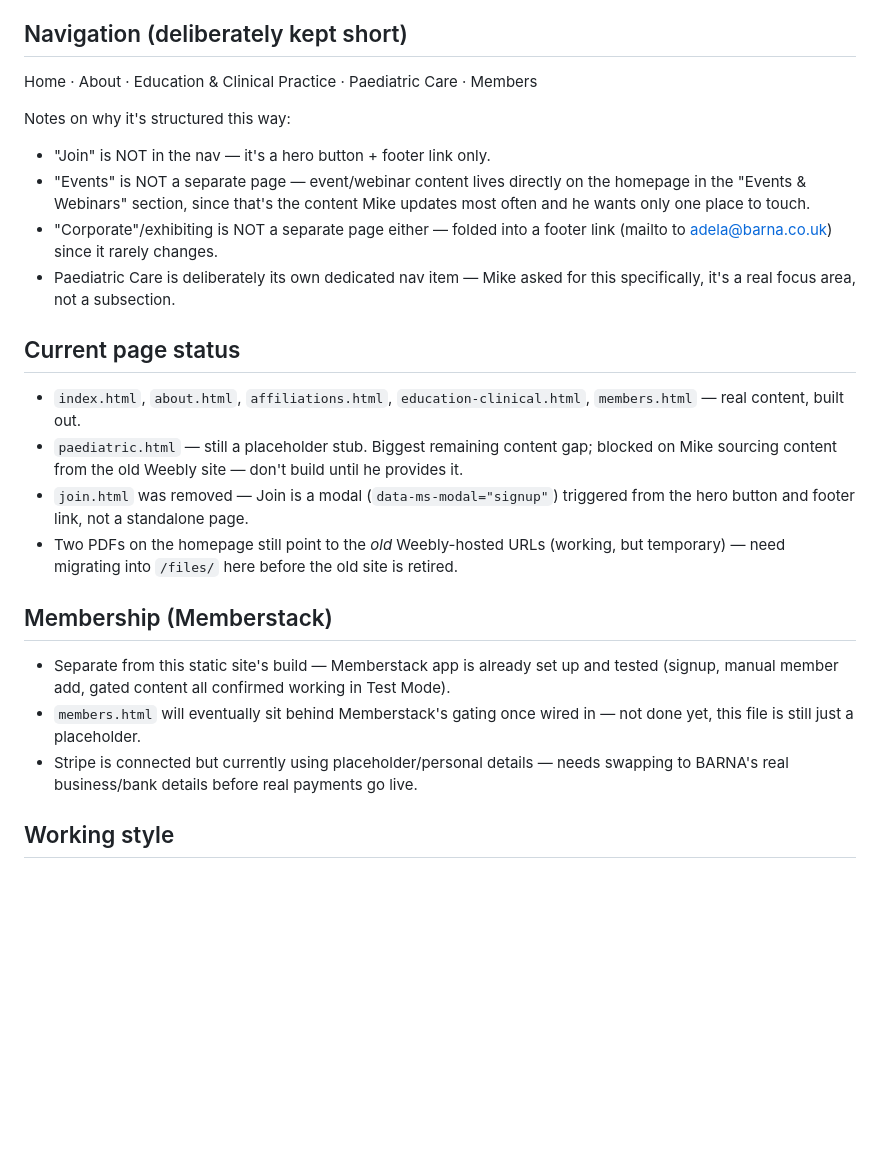
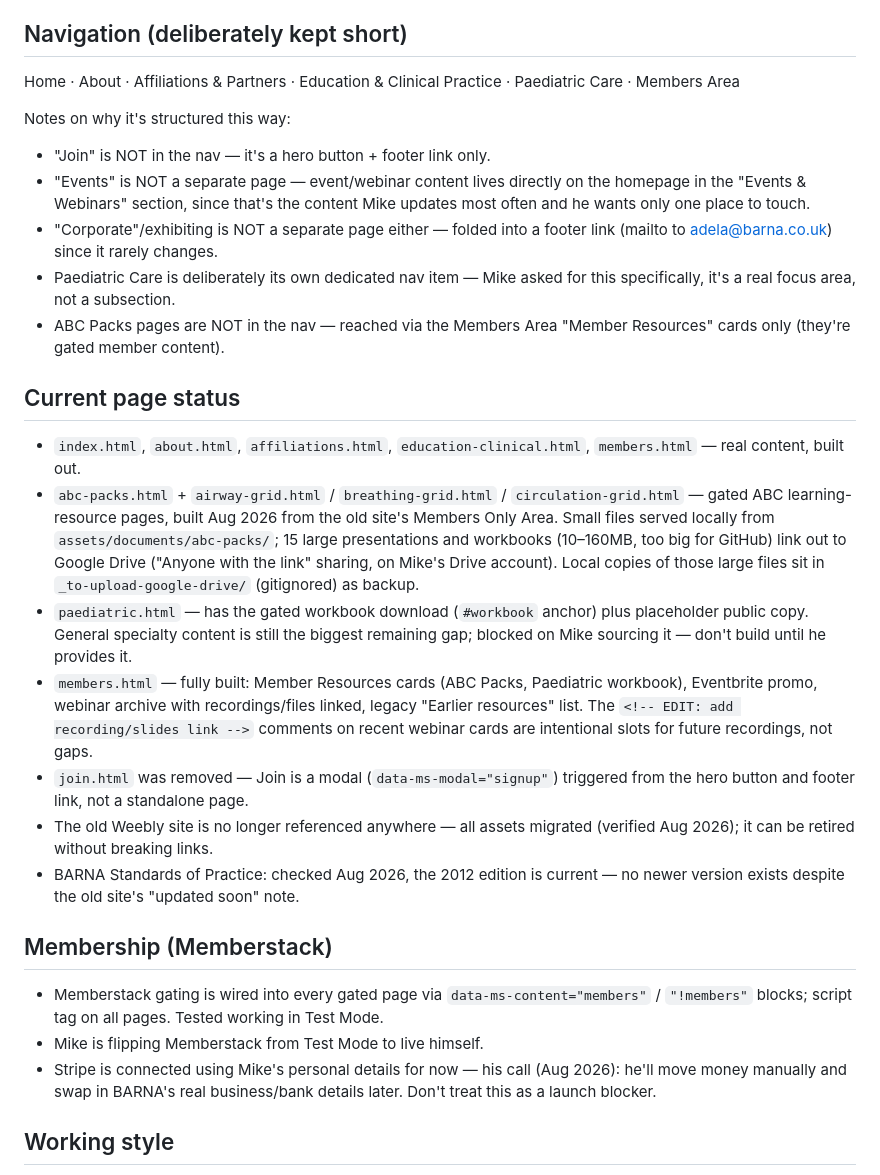
Before and after one commit to barnawebsite/barna-site, a Markdown page: CLAUDE.md, the part around the change. Rendered like a GitHub page; blank space fills up the shorter version.

Commit message:
Update project notes: Members Area complete, Weebly fully migrated
Co-Authored-By: Claude Fable 5 <noreply@anthropic.com>

```diff
--- a/CLAUDE.md
+++ b/CLAUDE.md
@@ -28,7 +28,8 @@ developer, but is comfortable pasting/editing HTML directly.
   considering a page "done."
 
 ## Navigation (deliberately kept short)
-Home · About · Education & Clinical Practice · Paediatric Care · Members
+Home · About · Affiliations & Partners · Education & Clinical Practice ·
+Paediatric Care · Members Area
 
 Notes on why it's structured this way:
 - "Join" is NOT in the nav — it's a hero button + footer link only.
@@ -39,28 +40,45 @@ Notes on why it's structured this way:
   footer link (mailto to adela@barna.co.uk) since it rarely changes.
 - Paediatric Care is deliberately its own dedicated nav item — Mike asked
   for this specifically, it's a real focus area, not a subsection.
+- ABC Packs pages are NOT in the nav — reached via the Members Area
+  "Member Resources" cards only (they're gated member content).
 
 ## Current page status
 - `index.html`, `about.html`, `affiliations.html`, `education-clinical.html`,
   `members.html` — real content, built out.
-- `paediatric.html` — still a placeholder stub. Biggest remaining content
-  gap; blocked on Mike sourcing content from the old Weebly site — don't
+- `abc-packs.html` + `airway-grid.html` / `breathing-grid.html` /
+  `circulation-grid.html` — gated ABC learning-resource pages, built
+  Aug 2026 from the old site's Members Only Area. Small files served
+  locally from `assets/documents/abc-packs/`; 15 large presentations and
+  workbooks (10–160MB, too big for GitHub) link out to Google Drive
+  ("Anyone with the link" sharing, on Mike's Drive account). Local copies
+  of those large files sit in `_to-upload-google-drive/` (gitignored) as
+  backup.
+- `paediatric.html` — has the gated workbook download (`#workbook`
+  anchor) plus placeholder public copy. General specialty content is
+  still the biggest remaining gap; blocked on Mike sourcing it — don't
   build until he provides it.
+- `members.html` — fully built: Member Resources cards (ABC Packs,
+  Paediatric workbook), Eventbrite promo, webinar archive with
+  recordings/files linked, legacy "Earlier resources" list. The
+  `<!-- EDIT: add recording/slides link -->` comments on recent webinar
+  cards are intentional slots for future recordings, not gaps.
 - `join.html` was removed — Join is a modal (`data-ms-modal="signup"`)
   triggered from the hero button and footer link, not a standalone page.
-- Two PDFs on the homepage still point to the *old* Weebly-hosted URLs
-  (working, but temporary) — need migrating into `/files/` here before the
-  old site is retired.
+- The old Weebly site is no longer referenced anywhere — all assets
+  migrated (verified Aug 2026); it can be retired without breaking links.
+- BARNA Standards of Practice: checked Aug 2026, the 2012 edition is
+  current — no newer version exists despite the old site's "updated
+  soon" note.
 
 ## Membership (Memberstack)
-- Separate from this static site's build — Memberstack app is already set
-  up and tested (signup, manual member add, gated content all confirmed
-  working in Test Mode).
-- `members.html` will eventually sit behind Memberstack's gating once
-  wired in — not done yet, this file is still just a placeholder.
-- Stripe is connected but currently using placeholder/personal details —
-  needs swapping to BARNA's real business/bank details before real
-  payments go live.
+- Memberstack gating is wired into every gated page via
+  `data-ms-content="members"` / `"!members"` blocks; script tag on all
+  pages. Tested working in Test Mode.
+- Mike is flipping Memberstack from Test Mode to live himself.
+- Stripe is connected using Mike's personal details for now — his call
+  (Aug 2026): he'll move money manually and swap in BARNA's real
+  business/bank details later. Don't treat this as a launch blocker.
 
 ## Working style
 - One task/page at a time, not bulk production.
```
